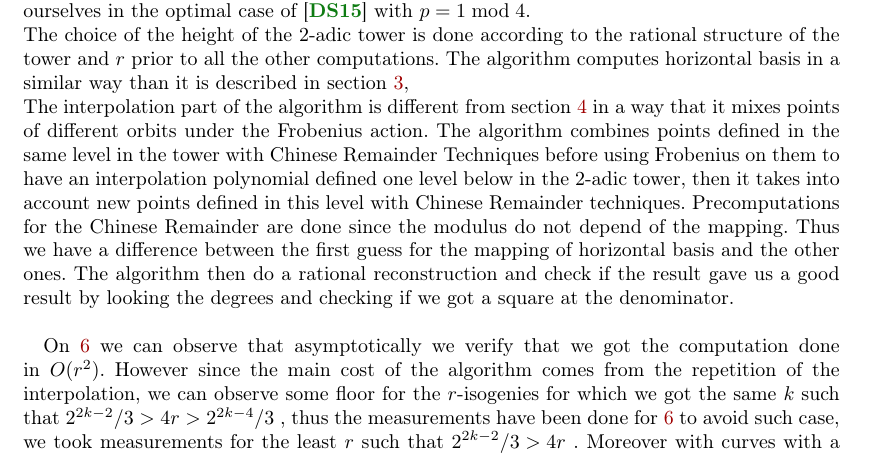
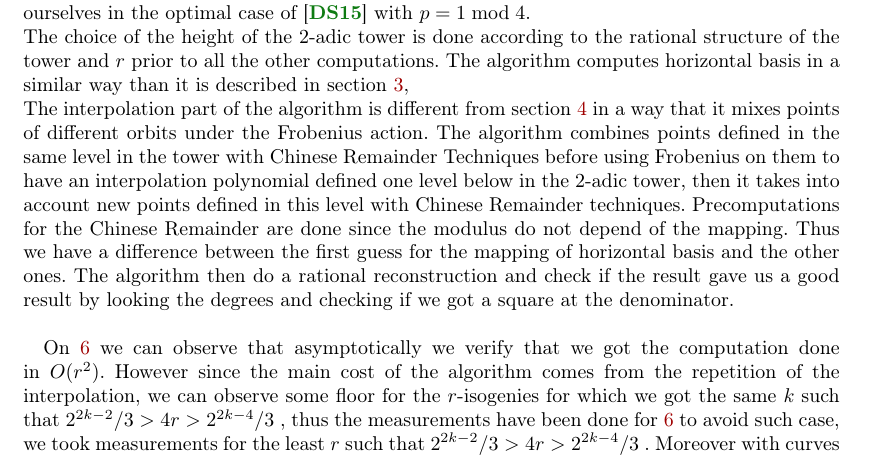
Before and after one commit to Hugounenq-Cyril/Two_curves_on_a_volcano, a LaTeX document (explicit-isogenies.tex): part of page 13 of 16, cut so that both start at the same text. Compiled offline with pdfLaTeX; a LaTeX package or settings file that is missing is left out.

Commit message:
oubli section 6..

```diff
--- a/explicit-isogenies.tex
+++ b/explicit-isogenies.tex
@@ -1235,7 +1235,7 @@ The interpolation part of the algorithm is different from section \ref{sec:inter
 \includegraphics[scale=1]{Code/creat2.eps}
 \caption{Computations for several p}
 \end{figure}
-On \ref{fig:p=101} we can observe that asymptotically we verify that we got the computation done in $O(r^2)$. However since the main cost of the algorithm comes from the repetition of the interpolation, we can observe some floor for the $r$-isogenies for which we got the same $k$ such that $2^{2k-2}/3>4r>2^{2k-4}/3$ , thus the measurements have been done for \ref{fig:p=101} to avoid such case, we took measurements for the least $r$ such that $2^{2k-2}/3>4r$ . Moreover with curves with a great rational torsion as in the examples for $p=1033$ and $p=521$ in \ref{fig:several p} we observes also some floor due to the fact that we got $h$ bigger than $4r$ for the interpolation.
+On \ref{fig:p=101} we can observe that asymptotically we verify that we got the computation done in $O(r^2)$. However since the main cost of the algorithm comes from the repetition of the interpolation, we can observe some floor for the $r$-isogenies for which we got the same $k$ such that $2^{2k-2}/3>4r>2^{2k-4}/3$ , thus the measurements have been done for \ref{fig:p=101} to avoid such case, we took measurements for the least $r$ such that $2^{2k-2}/3>4r>2^{2k-4}/3$ . Moreover with curves with a great rational torsion as in the examples for $p=1033$ and $p=521$ in \ref{fig:several p} we observes also some floor due to the fact that we got $h$ bigger than $4r$ for the interpolation.
 
 \bibliographystyle{alpha}
 \bibliography{refs}
```
